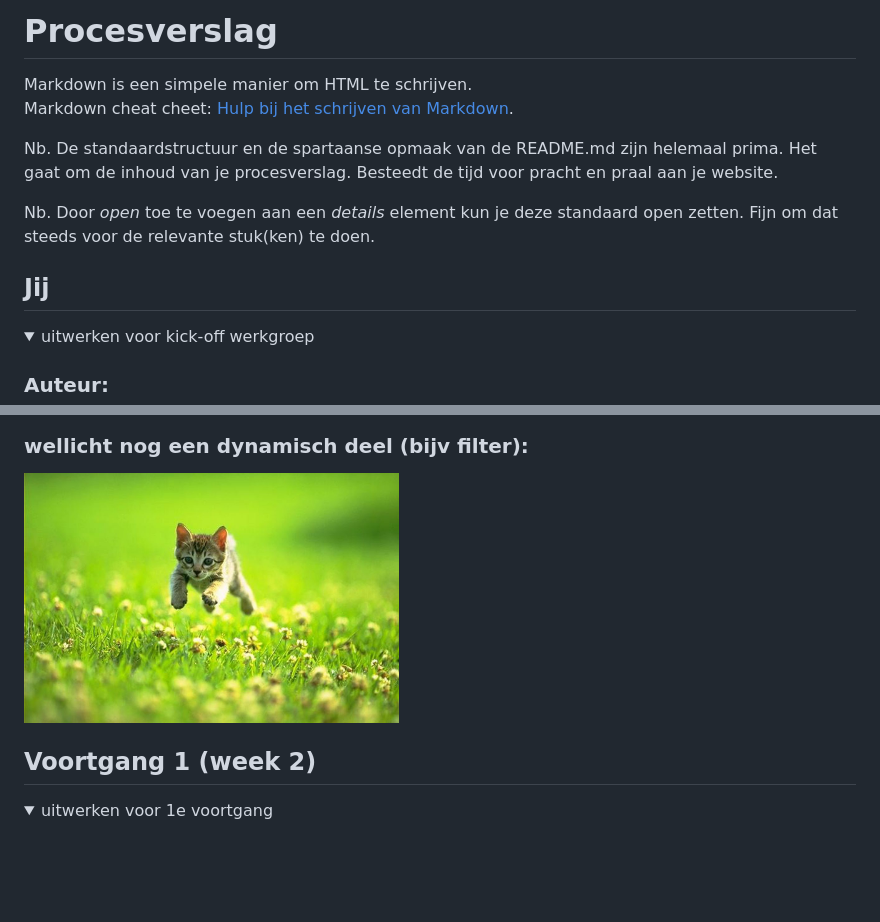
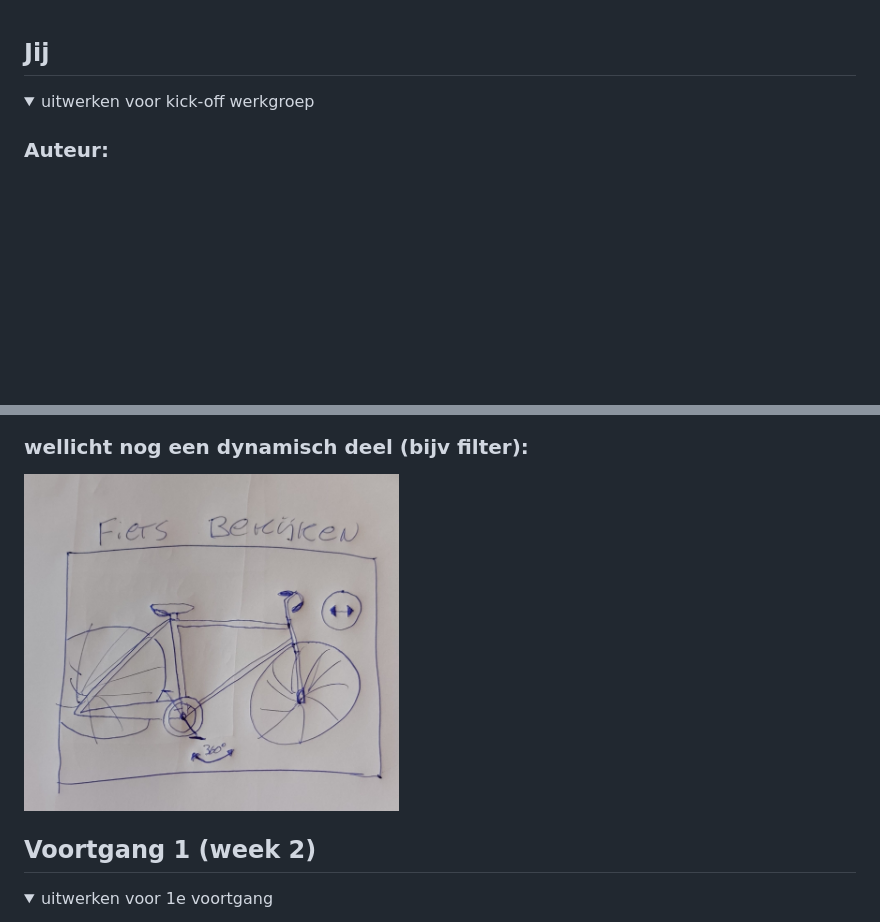
Before and after one commit to MickOostLievense/frontEnd, a Markdown page: README.md, 2 parts joined by grey strips. Rendered like a GitHub page; pictures changed too: images/roteerfiets.jpeg (added); folded sections open; blank space fills up the shorter version.

```diff
--- a/README.md
+++ b/README.md
@@ -1,15 +1,3 @@
-# Procesverslag
-Markdown is een simpele manier om HTML te schrijven.
-Markdown cheat cheet: [Hulp bij het schrijven van Markdown](https://github.com/adam-p/markdown-here/wiki/Markdown-Cheatsheet).
-
-Nb. De standaardstructuur en de spartaanse opmaak van de README.md zijn helemaal prima. Het gaat om de inhoud van je procesverslag. Besteedt de tijd voor pracht en praal aan je website.
-
-Nb. Door *open* toe te voegen aan een *details* element kun je deze standaard open zetten. Fijn om dat steeds voor de relevante stuk(ken) te doen.
-
-
-
-
-
 ## Jij
 
 <details open>
@@ -65,6 +53,6 @@ hier de naam van de pagina
 
 ### wellicht nog een dynamisch deel (bijv filter):
-<img src="images/dummy-plaatje.jpg" width="375px" alt="breakdown van nog een dynamisch deel">
+<img src="images/roteerfiets.jpeg" width="375px" alt="breakdown van nog een dynamisch deel">
 
 </details>
 
```
Also changed, not shown: other parts of README.md (+3 -3 lines), images/hele.jpeg (added), images/menuschets.jpeg (added), images/velo2.jpg (added), 4 other files.
